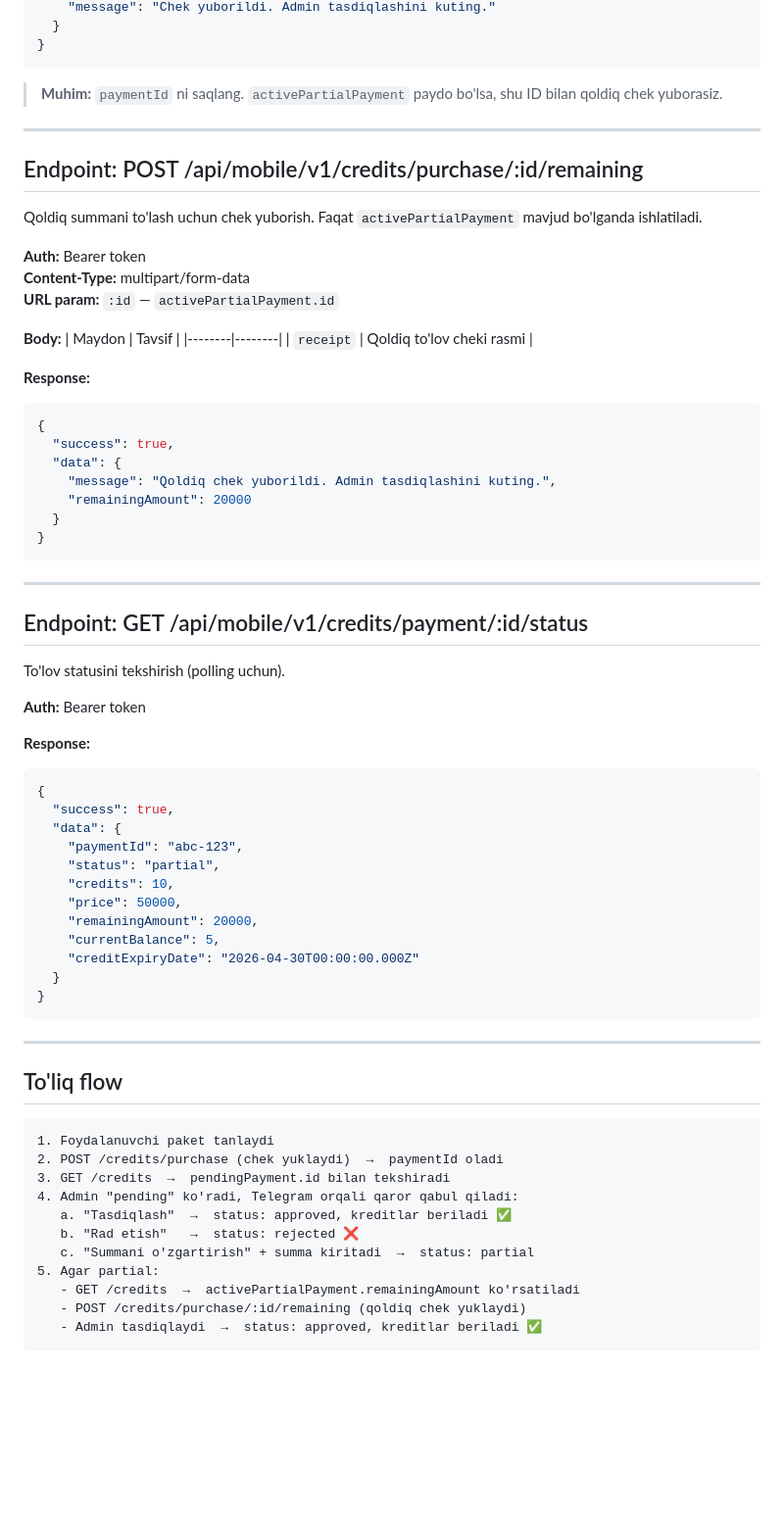
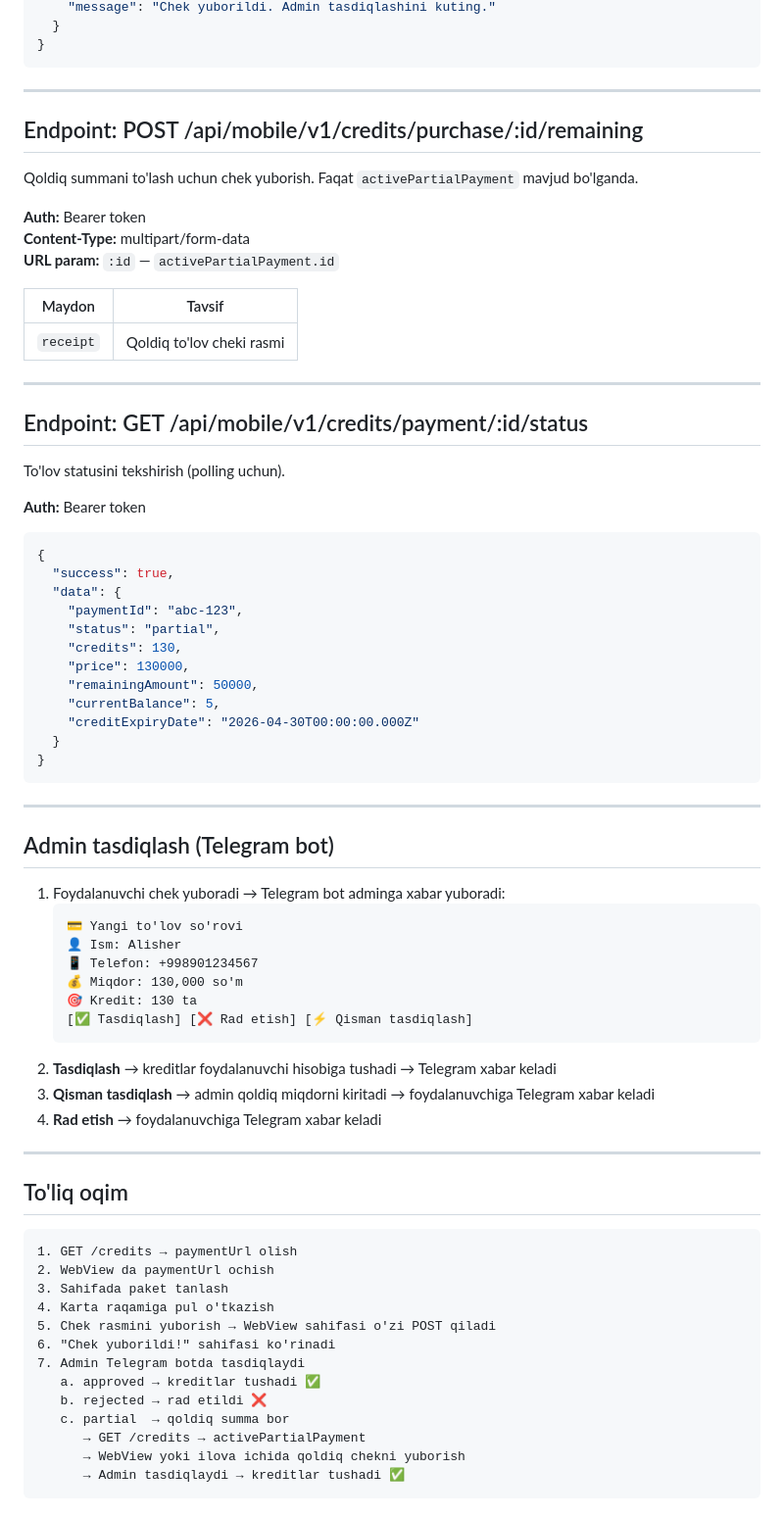
Before and after one commit to John5813/Fitboom, a Markdown page: docs/MOBILE_PAYMENT_API.md, the part around one of its changes. Shown at 98% size. Drawn GitHub-style; blank space fills up the shorter version.

````diff
--- a/docs/MOBILE_PAYMENT_API.md
+++ b/docs/MOBILE_PAYMENT_API.md
@@ -115,33 +185,19 @@ Yangi to'lov chekini yuborish.
 }
 ```
 
-> **Muhim:** `paymentId` ni saqlang. `activePartialPayment` paydo bo'lsa, shu ID bilan qoldiq chek yuborasiz.
-
 ---
 
 ## Endpoint: POST /api/mobile/v1/credits/purchase/:id/remaining
 
-Qoldiq summani to'lash uchun chek yuborish. Faqat `activePartialPayment` mavjud bo'lganda ishlatiladi.
+Qoldiq summani to'lash uchun chek yuborish. Faqat `activePartialPayment` mavjud bo'lganda.
 
 **Auth:** Bearer token
 **Content-Type:** multipart/form-data
 **URL param:** `:id` — `activePartialPayment.id`
 
-**Body:**
 | Maydon | Tavsif |
 |--------|--------|
 | `receipt` | Qoldiq to'lov cheki rasmi |
-
-**Response:**
-```json
-{
-  "success": true,
-  "data": {
-    "message": "Qoldiq chek yuborildi. Admin tasdiqlashini kuting.",
-    "remainingAmount": 20000
-  }
-}
-```
 
 ---
 
@@ -151,16 +207,15 @@ To'lov statusini tekshirish (polling uchun).
 
 **Auth:** Bearer token
 
-**Response:**
 ```json
 {
   "success": true,
   "data": {
     "paymentId": "abc-123",
     "status": "partial",
-    "credits": 10,
-    "price": 50000,
-    "remainingAmount": 20000,
+    "credits": 130,
+    "price": 130000,
+    "remainingAmount": 50000,
     "currentBalance": 5,
     "creditExpiryDate": "2026-04-30T00:00:00.000Z"
   }
@@ -169,18 +224,37 @@ To'lov statusini tekshirish (polling uchun).
 
 ---
 
-## To'liq flow
+## Admin tasdiqlash (Telegram bot)
+
+1. Foydalanuvchi chek yuboradi → Telegram bot adminga xabar yuboradi:
+   ```
+   💳 Yangi to'lov so'rovi
+   👤 Ism: Alisher
+   📱 Telefon: +998901234567
+   💰 Miqdor: 130,000 so'm
+   🎯 Kredit: 130 ta
+   [✅ Tasdiqlash] [❌ Rad etish] [⚡ Qisman tasdiqlash]
+   ```
+2. **Tasdiqlash** → kreditlar foydalanuvchi hisobiga tushadi → Telegram xabar keladi
+3. **Qisman tasdiqlash** → admin qoldiq miqdorni kiritadi → foydalanuvchiga Telegram xabar keladi
+4. **Rad etish** → foydalanuvchiga Telegram xabar keladi
+
+---
+
+## To'liq oqim
 
 ```
-1. Foydalanuvchi paket tanlaydi
-2. POST /credits/purchase (chek yuklaydi)  →  paymentId oladi
-3. GET /credits  →  pendingPayment.id bilan tekshiradi
-4. Admin "pending" ko'radi, Telegram orqali qaror qabul qiladi:
-   a. "Tasdiqlash"  →  status: approved, kreditlar beriladi ✅
-   b. "Rad etish"   →  status: rejected ❌
-   c. "Summani o'zgartirish" + summa kiritadi  →  status: partial
-5. Agar partial:
-   - GET /credits  →  activePartialPayment.remainingAmount ko'rsatiladi
-   - POST /credits/purchase/:id/remaining (qoldiq chek yuklaydi)
-   - Admin tasdiqlaydi  →  status: approved, kreditlar beriladi ✅
+1. GET /credits → paymentUrl olish
+2. WebView da paymentUrl ochish
+3. Sahifada paket tanlash
+4. Karta raqamiga pul o'tkazish
+5. Chek rasmini yuborish → WebView sahifasi o'zi POST qiladi
+6. "Chek yuborildi!" sahifasi ko'rinadi
+7. Admin Telegram botda tasdiqlaydi
+   a. approved → kreditlar tushadi ✅
+   b. rejected → rad etildi ❌
+   c. partial  → qoldiq summa bor
+      → GET /credits → activePartialPayment
+      → WebView yoki ilova ichida qoldiq chekni yuborish
+      → Admin tasdiqlaydi → kreditlar tushadi ✅
 ```
````
Also changed, not shown: other parts of docs/MOBILE_PAYMENT_API.md (+112 -31 lines).
